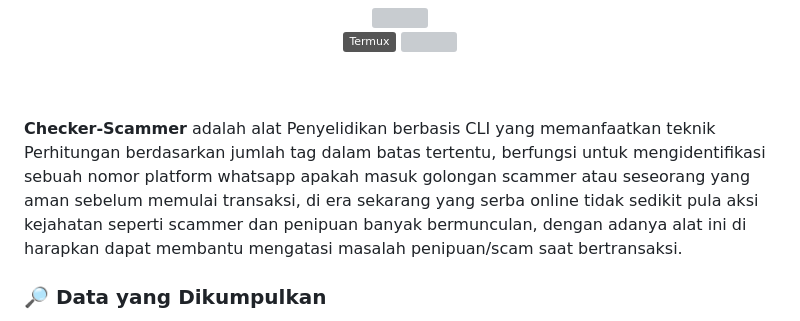
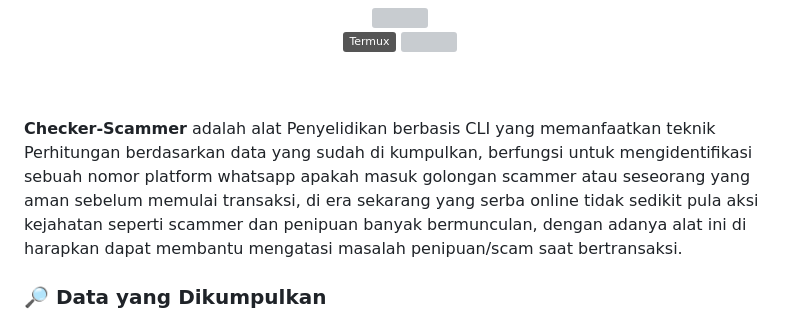
Before and after one commit to ViewTechOrg/Checker-Scammer, a Markdown page: README.md, the part around the change. Rendered like a GitHub page; badges without logos; grey boxes are pictures that could not be loaded.

```diff
--- a/README.md
+++ b/README.md
@@ -8,7 +8,7 @@
   <img src="https://img.shields.io/github/forks/ViewTechOrg/Checker-Scammer?logo=github&style=flat"><br>
 <br><br>
 
-  **Checker-Scammer** adalah alat Penyelidikan berbasis CLI yang memanfaatkan teknik Perhitungan berdasarkan jumlah tag dalam batas tertentu, berfungsi untuk mengidentifikasi sebuah nomor platform whatsapp apakah masuk golongan scammer atau seseorang yang aman sebelum memulai transaksi, di era sekarang yang serba online tidak sedikit pula aksi kejahatan seperti scammer dan penipuan banyak bermunculan, dengan adanya alat ini di harapkan dapat membantu mengatasi masalah penipuan/scam saat bertransaksi.
+  **Checker-Scammer** adalah alat Penyelidikan berbasis CLI yang memanfaatkan teknik Perhitungan berdasarkan data yang sudah di kumpulkan, berfungsi untuk mengidentifikasi sebuah nomor platform whatsapp apakah masuk golongan scammer atau seseorang yang aman sebelum memulai transaksi, di era sekarang yang serba online tidak sedikit pula aksi kejahatan seperti scammer dan penipuan banyak bermunculan, dengan adanya alat ini di harapkan dapat membantu mengatasi masalah penipuan/scam saat bertransaksi.
 
 ### 🔎 Data yang Dikumpulkan
 - 📍 Foto Profile.
```
